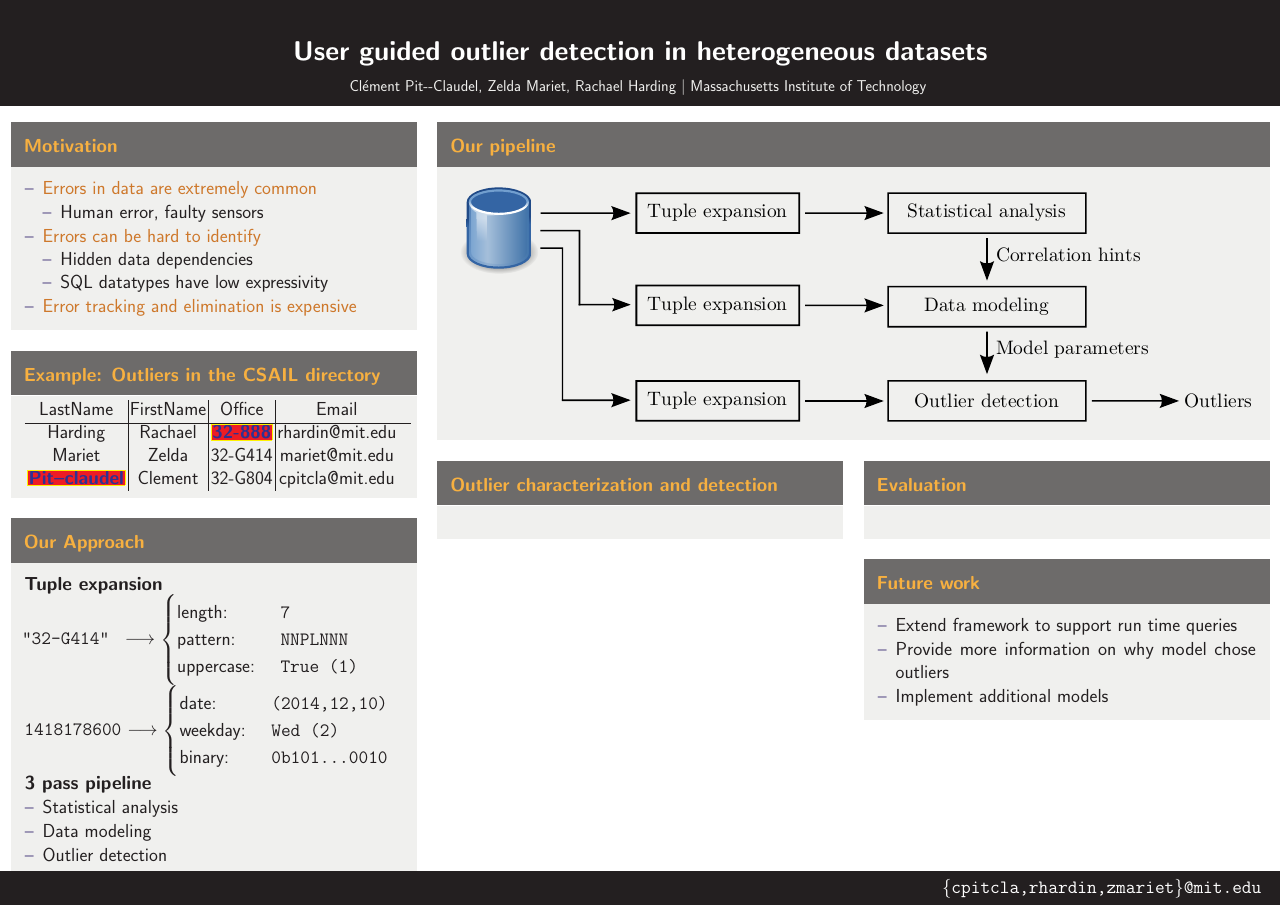
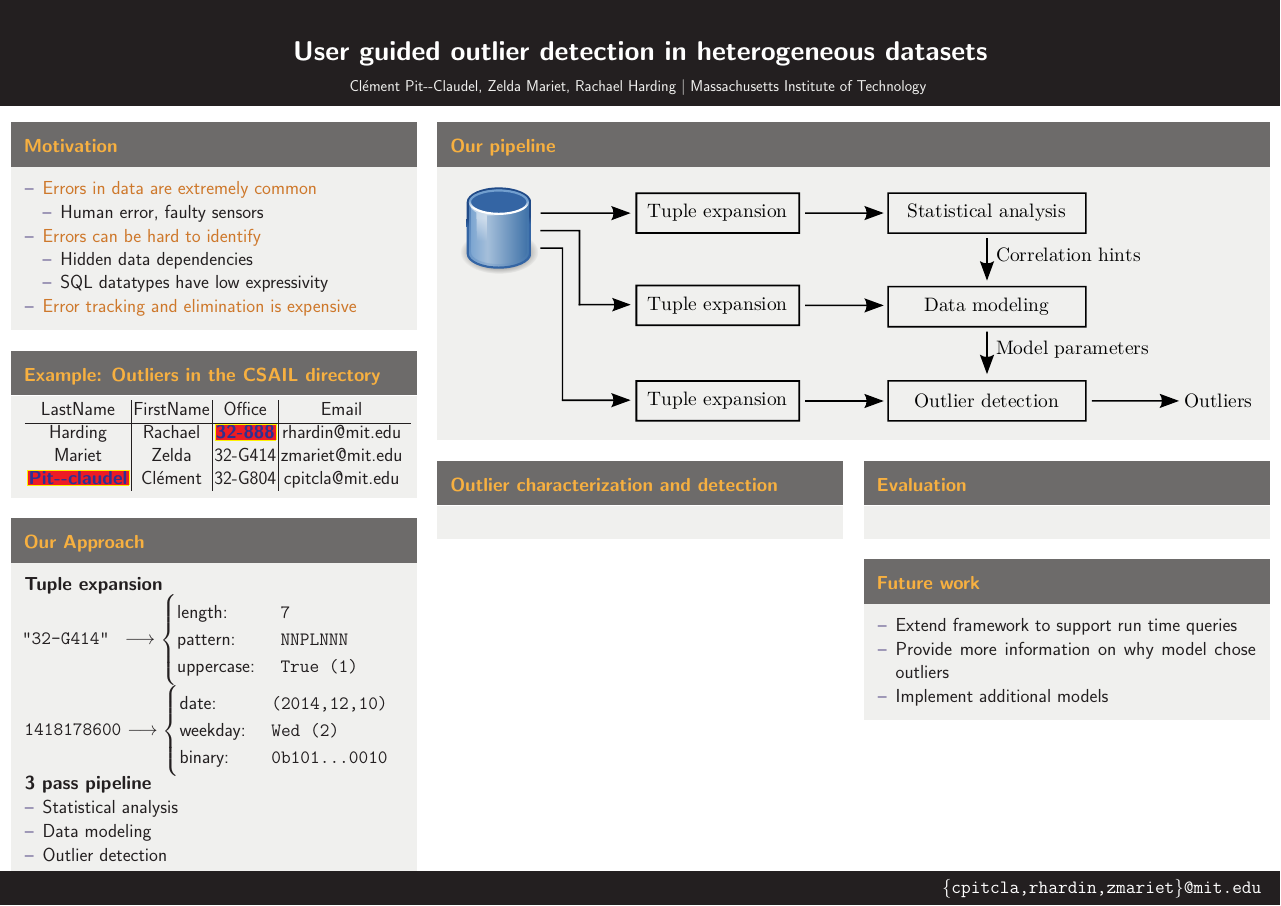
Before and after one commit to cpitclaudel/dBoost, a LaTeX poster (poster/master.tex, which reads poster/csail-example.tex): the whole page. Compiled offline with pdfLaTeX.

Commit message:
Fix human error [;)]

```diff
--- a/poster/csail-example.tex
+++ b/poster/csail-example.tex
@@ -9,8 +9,8 @@
 LastName & FirstName & Office & Email\\
 \hline
 Harding&Rachael&\fcolorbox{\edgeb}{\fillb}{\color{\textb}\textbf{32-888}}&rhardin@mit.edu\\
-Mariet&Zelda&32-G414&mariet@mit.edu\\
-\fcolorbox{\edgeb}{\fillb}{\color{\textb}\textbf{Pit--claudel}}&Clement&32-G804&cpitcla@mit.edu\\
+Mariet&Zelda&32-G414&zmariet@mit.edu\\
+\fcolorbox{\edgeb}{\fillb}{\color{\textb}\textbf{Pit-\kern0pt-claudel}}&Clément&32-G804&cpitcla@mit.edu\\
 \end{tabular*}
 \end{table}
 \vspace{-1cm}
```
